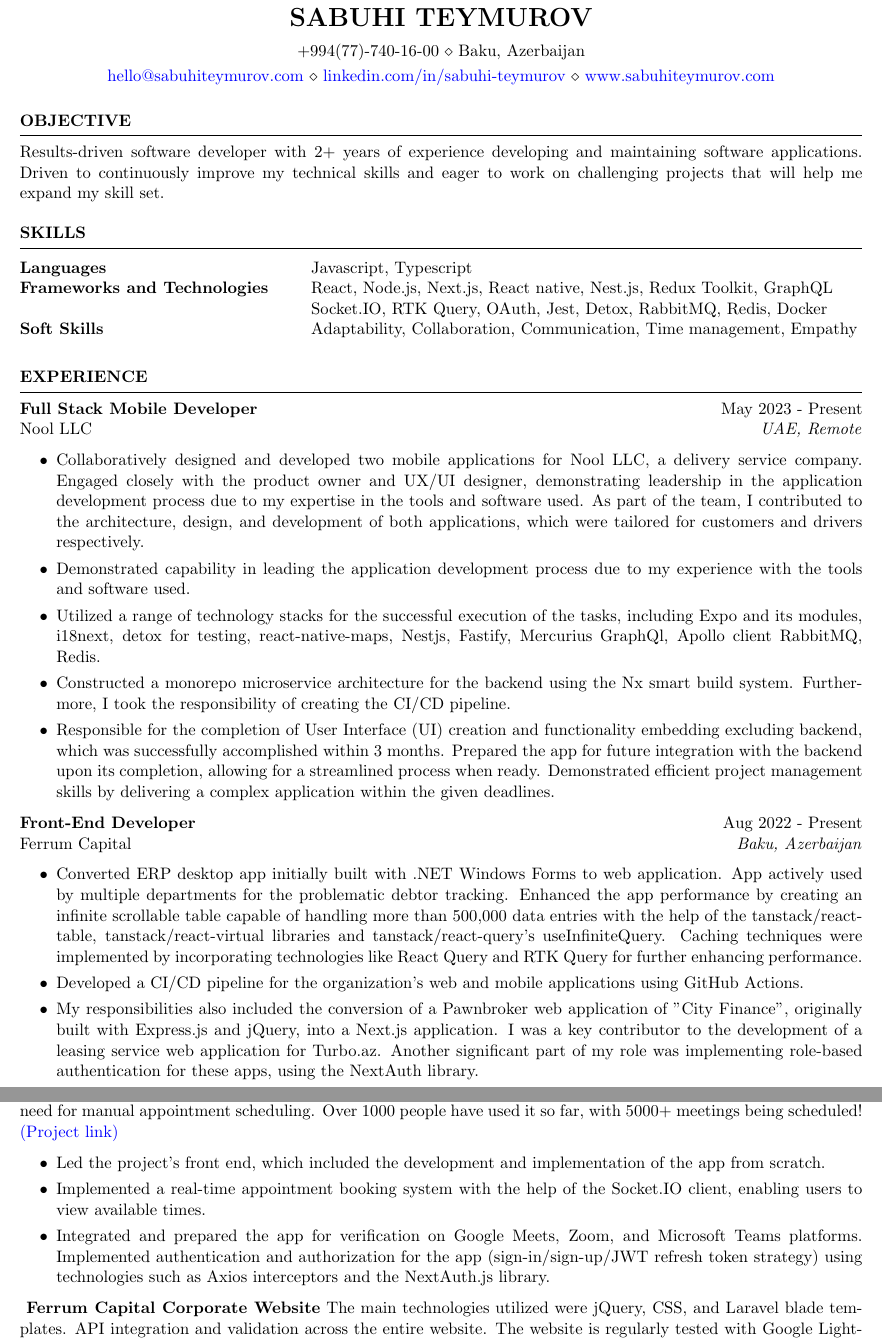
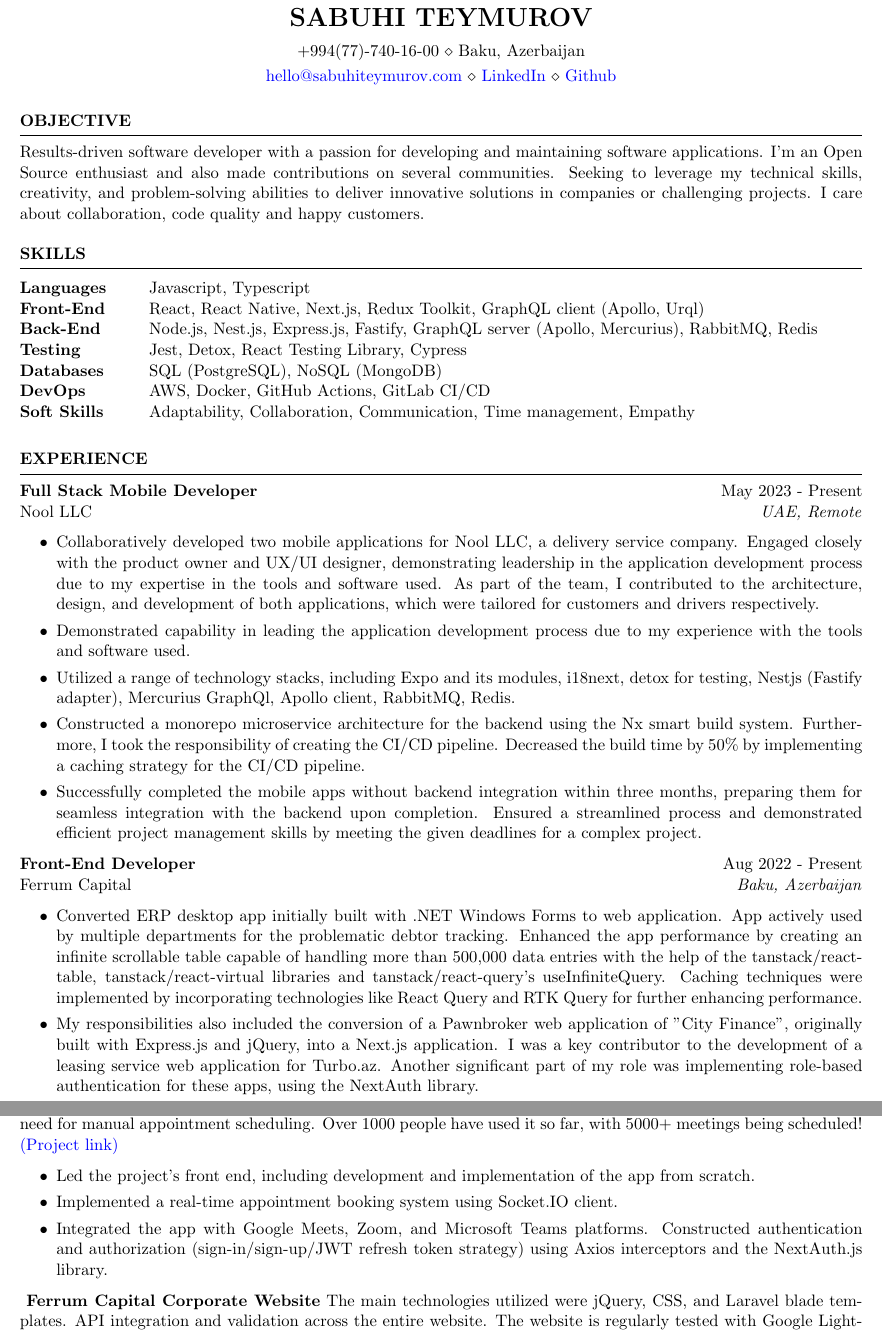
Before and after one commit to sabuhiteymurov/resume, a LaTeX CV (main.tex): two parts of pages 1 and 2 of 2, joined at a grey line, cut so that both start at the same text. Compiled offline with pdfLaTeX.

Commit message:
refactor: skills, work experience & projects section

```diff
--- a/main.tex
+++ b/main.tex
@@ -6,7 +6,7 @@
 \name{Sabuhi Teymurov} % Your name
 % You can merge both of these into a single line, if you do not have a website.
 \address{+994(77)-740-16-00 \\ Baku, Azerbaijan}
-\address{\href{mailto:hello@sabuhiteymurov.com}{hello@sabuhiteymurov.com} \\ \href{https://www.linkedin.com/in/sabuhi-teymurov/}{linkedin.com/in/sabuhi-teymurov} \\ \href{www.sabuhiteymurov.com}{www.sabuhiteymurov.com}}  %
+\address{\href{mailto:hello@sabuhiteymurov.com}{hello@sabuhiteymurov.com} \\ \href{https://www.linkedin.com/in/sabuhi-teymurov/}{LinkedIn} \\ \href{https://github.com/sabuhiteymurov}{Github}}  %
 
 \begin{document}
 
@@ -16,9 +16,7 @@
 
 \begin{rSection}{OBJECTIVE}
 
-{Results-driven software developer with 2+ years of experience developing and maintaining software
-applications. Driven to continuously improve my technical skills and eager to work on
-challenging projects that will help me expand my skill set.}
+{Results-driven software developer with a passion for developing and maintaining software applications. I'm an Open Source enthusiast and also made contributions on several communities. Seeking to leverage my technical skills, creativity, and problem-solving abilities to deliver innovative solutions in companies or challenging projects. I care about collaboration, code quality and happy customers. }
 
 
 \end{rSection}
@@ -29,9 +27,12 @@
 \begin{rSection}{SKILLS}
 
 \begin{tabular}{ @{} >{\bfseries}l @{\hspace{6ex}} l }
-Languages & Javascript, Typescript
-\\
-Frameworks and Technologies & React, Node.js, Next.js, React native, Nest.js, Redux Toolkit, GraphQL\\ & Socket.IO, RTK Query, OAuth, Jest, Detox, RabbitMQ, Redis, Docker \\
+Languages & Javascript, Typescript\\
+Front-End & React, React Native, Next.js, Redux Toolkit, GraphQL client (Apollo, Urql)\\
+Back-End & Node.js, Nest.js, Express.js, Fastify, GraphQL server (Apollo, Mercurius), RabbitMQ, Redis\\
+Testing & Jest, Detox, React Testing Library, Cypress\\
+Databases & SQL (PostgreSQL), NoSQL (MongoDB)\\
+DevOps & AWS, Docker, GitHub Actions, GitLab CI/CD\\
 Soft Skills & Adaptability, Collaboration, Communication, Time management, Empathy\\
 \end{tabular}\\
 \end{rSection}
@@ -42,11 +43,11 @@
 Nool LLC \hfill \textit{UAE, Remote}
  \begin{itemize}
     \itemsep -3pt {}
-        \item Collaboratively designed and developed two mobile applications for Nool LLC, a delivery service company. Engaged closely with the product owner and UX/UI designer, demonstrating leadership in the application development process due to my expertise in the tools and software used. As part of the team, I contributed to the architecture, design, and development of both applications, which were tailored for customers and drivers respectively.
+        \item Collaboratively developed two mobile applications for Nool LLC, a delivery service company. Engaged closely with the product owner and UX/UI designer, demonstrating leadership in the application development process due to my expertise in the tools and software used. As part of the team, I contributed to the architecture, design, and development of both applications, which were tailored for customers and drivers respectively.
         \item Demonstrated capability in leading the application development process due to my experience with the tools and software used.
-        \item Utilized a range of technology stacks for the successful execution of the tasks, including Expo and its modules, i18next, detox for testing, react-native-maps, Nestjs, Fastify, Mercurius GraphQl, Apollo client RabbitMQ, Redis.
-        \item Constructed a monorepo microservice architecture for the backend using the Nx smart build system. Furthermore, I took the responsibility of creating the CI/CD pipeline.
-        \item Responsible for the completion of User Interface (UI) creation and functionality embedding excluding backend, which was successfully accomplished within 3 months. Prepared the app for future integration with the backend upon its completion, allowing for a streamlined process when ready. Demonstrated efficient project management skills by delivering a complex application within the given deadlines.
+        \item Utilized a range of technology stacks, including Expo and its modules, i18next, detox for testing, Nestjs (Fastify adapter), Mercurius GraphQl, Apollo client, RabbitMQ, Redis.
+        \item Constructed a monorepo microservice architecture for the backend using the Nx smart build system. Furthermore, I took the responsibility of creating the CI/CD pipeline. Decreased the build time by 50\% by implementing a caching strategy for the CI/CD pipeline.
+        \item Successfully completed the mobile apps without backend integration within three months, preparing them for seamless integration with the backend upon completion. Ensured a streamlined process and demonstrated efficient project management skills by meeting the given deadlines for a complex project.
  \end{itemize}
 
 \textbf{Front-End Developer} \hfill Aug 2022 - Present\\
@@ -55,8 +56,6 @@
     \itemsep -3pt {}
     \item
     Converted ERP desktop app initially built with .NET Windows Forms to web application. App actively used by multiple departments for the problematic debtor tracking. Enhanced the app performance by creating an infinite scrollable table capable of handling more than 500,000 data entries with the help of the tanstack/react-table, tanstack/react-virtual libraries and tanstack/react-query's useInfiniteQuery. Caching techniques were implemented by incorporating technologies like React Query and RTK Query for further enhancing performance.
-    \item
-    Developed a CI/CD pipeline for the organization's web and mobile applications using GitHub Actions.
     \item
     My responsibilities also included the conversion of a Pawnbroker web application of "City Finance", originally built with Express.js and jQuery, into a Next.js application. I was a key contributor to the development of a leasing service web application for Turbo.az. Another significant part of my role was implementing role-based authentication for these apps, using the NextAuth library.
      \item Collaborated with cross-functional teams, including product management and design, to deliver high-quality and user-friendly software.
@@ -88,9 +87,9 @@
 %     }
 \item \textbf{
 Kalee - Appointment Scheduling App} {Kalee is a software application designed to help individuals manage their appointments and schedules. It provides a convenient way to schedule and book appointments online, eliminating the need for manual appointment scheduling. Over 1000 people have used it so far, with 5000+ meetings being scheduled! \href{https://www.producthunt.com/products/kalee}{(Project link)} \begin{itemize}
-    \itemsep -3pt {} \item Led the project's front end, which included the development and implementation of the app from scratch.
-    \item Implemented a real-time appointment booking system with the help of the Socket.IO client, enabling users to view available times.
-   \item Integrated and prepared the app for verification on Google Meets, Zoom, and Microsoft Teams platforms. Implemented authentication and authorization for the app (sign-in/sign-up/JWT refresh token strategy) using technologies such as Axios interceptors and the NextAuth.js library. \end{itemize}}
+    \itemsep -3pt {} \item Led the project's front end, including development and implementation of the app from scratch.
+    \item Implemented a real-time appointment booking system using Socket.IO client.
+   \item Integrated the app with Google Meets, Zoom, and Microsoft Teams platforms. Constructed authentication and authorization (sign-in/sign-up/JWT refresh token strategy) using Axios interceptors and the NextAuth.js library. \end{itemize}}
 \item \textbf{
     Ferrum Capital Corporate Website} {The main technologies utilized were jQuery, CSS, and Laravel blade templates. API integration and validation across the entire website. The website is regularly tested with Google Lighthouse for usability, speed, and other quality factors. Ensured the website is accessible across many platforms, including devices using older versions of macOS and iOS. \href{https://ferrumcapital.az}{(Project link)}}
 \end{rSection}
```
